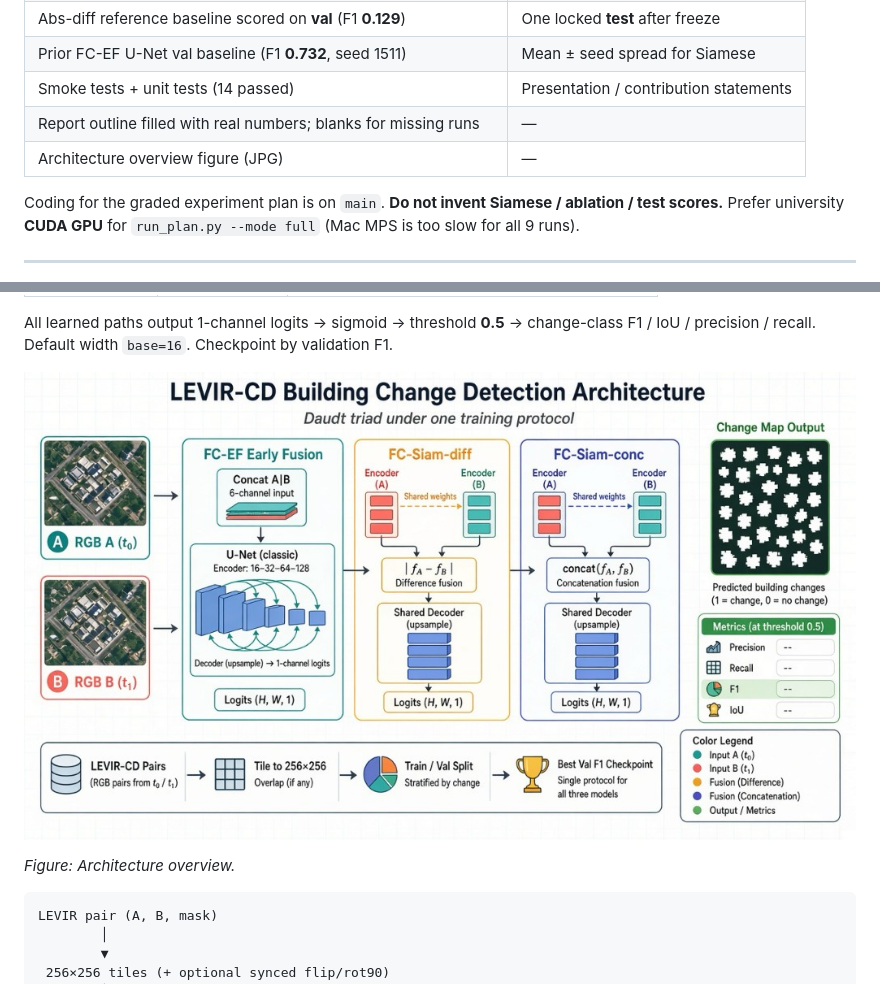
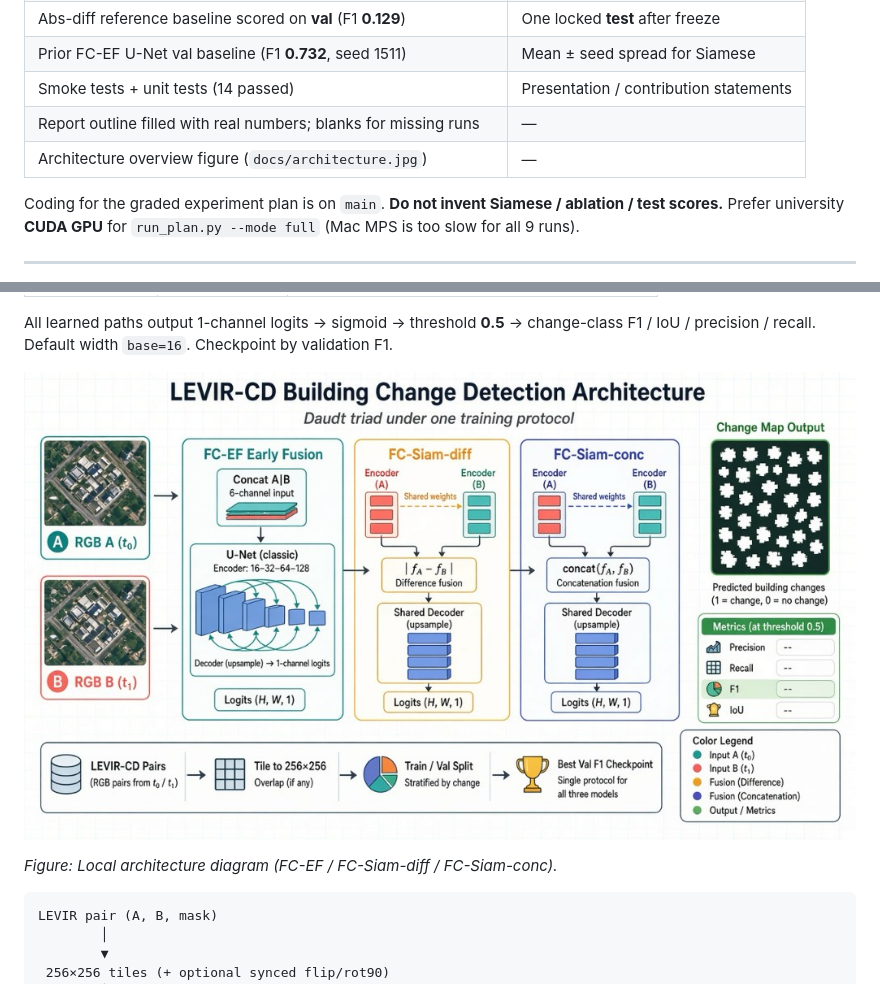
Before and after one commit to danwaseem/levir-change-detection, a Markdown page: README.md, 2 parts joined by grey strips. Rendered like a GitHub page.

Commit message:
Point README/report at docs/architecture.jpg from the local triad.

````diff
--- a/README.md
+++ b/README.md
@@ -17,7 +17,7 @@ Compares a six-channel U-Net (FC-EF) with shared-encoder Siamese U-Nets on [LEVI
 | Prior FC-EF U-Net val baseline (F1 **0.732**, seed 1511) | Mean ± seed spread for Siamese |
 | Smoke tests + unit tests (14 passed) | Presentation / contribution statements |
 | Report outline filled with real numbers; blanks for missing runs | — |
-| Architecture overview figure (JPG) | — |
+| Architecture overview figure (`docs/architecture.jpg`) | — |
 
 Coding for the graded experiment plan is on `main`. **Do not invent Siamese / ablation / test scores.** Prefer university **CUDA GPU** for `run_plan.py --mode full` (Mac MPS is too slow for all 9 runs).
 
@@ -37,9 +37,9 @@ We follow the Daudt et al. (2018) change-detection triad and score with change-c
 
 All learned paths output 1-channel logits → sigmoid → threshold **0.5** → change-class F1 / IoU / precision / recall. Default width `base=16`. Checkpoint by validation F1.
 
-![Architecture overview — FC-EF, FC-Siam-diff, FC-Siam-conc](docs/architecture-overview.jpg)
+![LEVIR-CD Building Change Detection Architecture — Daudt triad](docs/architecture.jpg)
 
-*Figure: Architecture overview.*
+*Figure: Local architecture diagram (FC-EF / FC-Siam-diff / FC-Siam-conc).*
 
 ```text
 LEVIR pair (A, B, mask)
````
Also changed, not shown: report/report.md (+3 -3 lines), docs/architecture.jpg (renamed from docs/architecture-overview.jpg).
